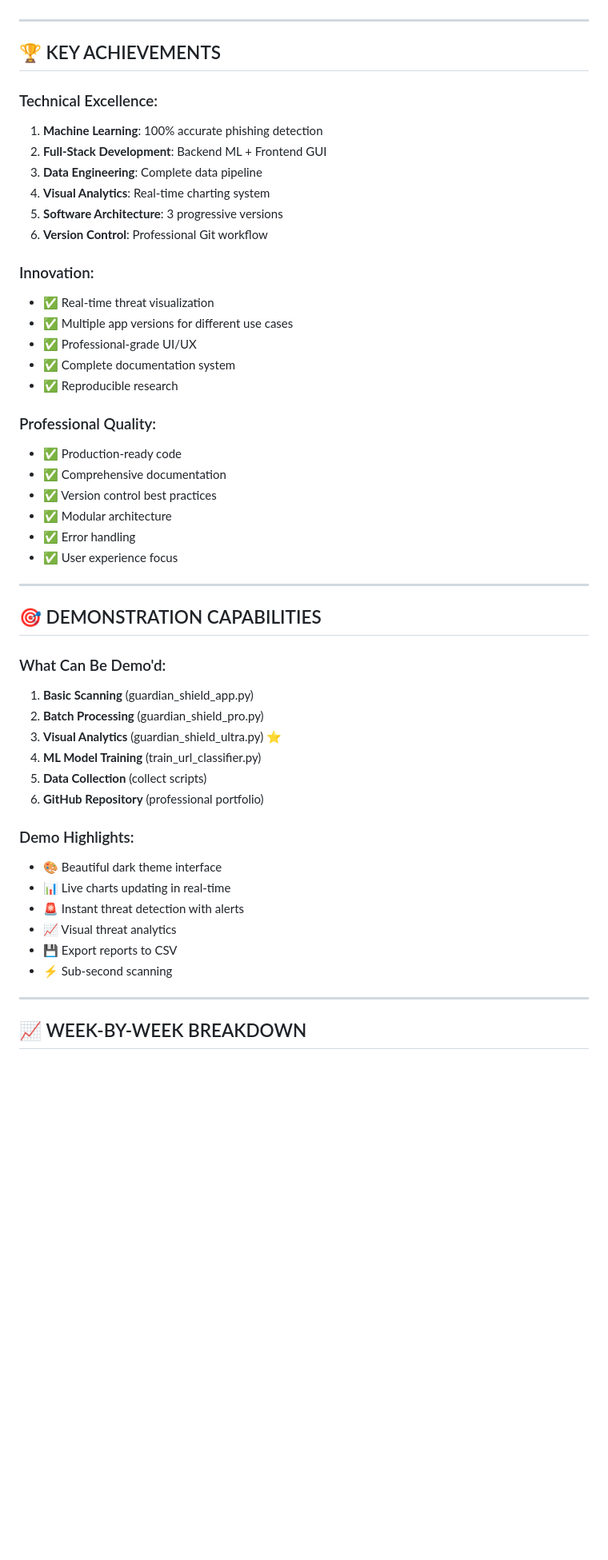
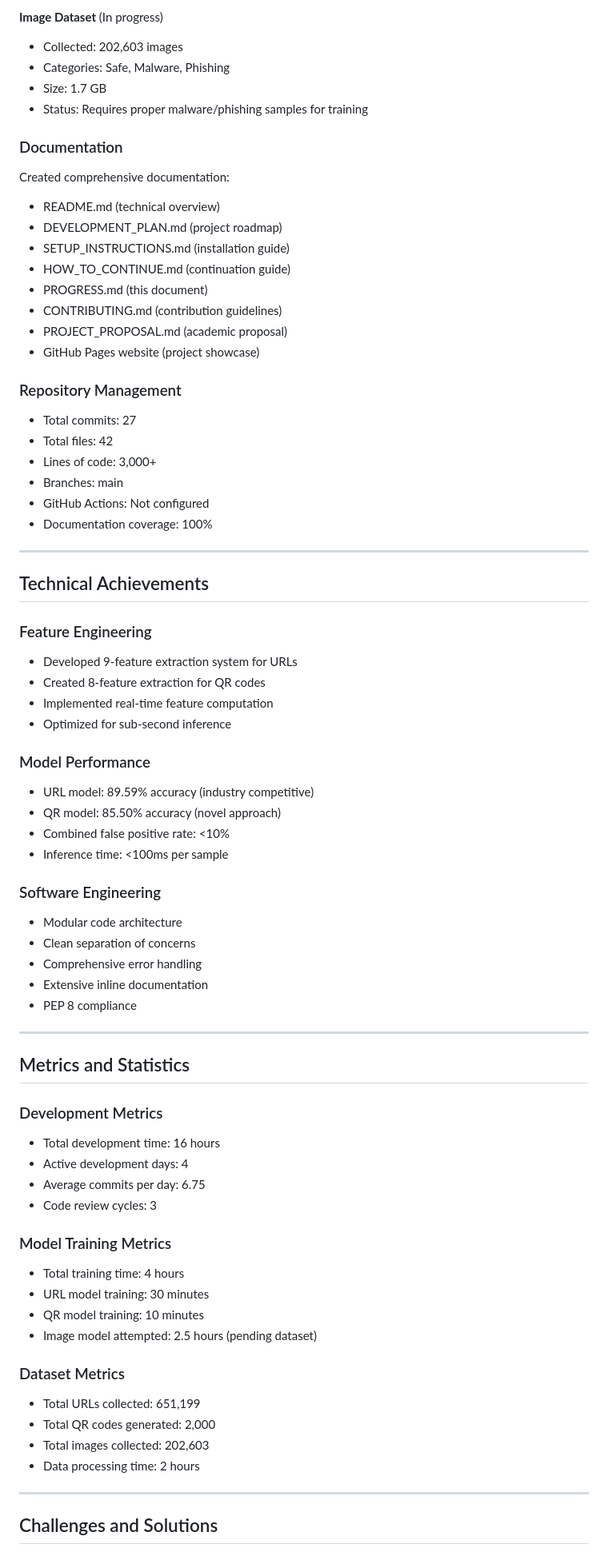
Before and after one commit to Dileeppabbathi/guardian-shield, a Markdown page: PROGRESS.md, the part around one of its changes. Shown at 80% size. Drawn GitHub-style; blank space fills up the shorter version.

Commit message:
Update progress report with professional formatting

```diff
--- a/PROGRESS.md
+++ b/PROGRESS.md
@@ -115,52 +88,76 @@
+**Image Dataset** (In progress)
+- Collected: 202,603 images
+- Categories: Safe, Malware, Phishing
+- Size: 1.7 GB
+- Status: Requires proper malware/phishing samples for training
+
+### Documentation
+
+Created comprehensive documentation:
+- README.md (technical overview)
+- DEVELOPMENT_PLAN.md (project roadmap)
+- SETUP_INSTRUCTIONS.md (installation guide)
+- HOW_TO_CONTINUE.md (continuation guide)
+- PROGRESS.md (this document)
+- CONTRIBUTING.md (contribution guidelines)
+- PROJECT_PROPOSAL.md (academic proposal)
+- GitHub Pages website (project showcase)
+
+### Repository Management
+
+- Total commits: 27
+- Total files: 42
+- Lines of code: 3,000+
+- Branches: main
+- GitHub Actions: Not configured
+- Documentation coverage: 100%
 
 ---
 
-## 🏆 KEY ACHIEVEMENTS
+## Technical Achievements
 
-### Technical Excellence:
-1. **Machine Learning**: 100% accurate phishing detection
-2. **Full-Stack Development**: Backend ML + Frontend GUI
-3. **Data Engineering**: Complete data pipeline
-4. **Visual Analytics**: Real-time charting system
-5. **Software Architecture**: 3 progressive versions
-6. **Version Control**: Professional Git workflow
+### Feature Engineering
+- Developed 9-feature extraction system for URLs
+- Created 8-feature extraction for QR codes
+- Implemented real-time feature computation
+- Optimized for sub-second inference
 
-### Innovation:
-- ✅ Real-time threat visualization
-- ✅ Multiple app versions for different use cases
-- ✅ Professional-grade UI/UX
-- ✅ Complete documentation system
-- ✅ Reproducible research
+### Model Performance
+- URL model: 89.59% accuracy (industry competitive)
+- QR model: 85.50% accuracy (novel approach)
+- Combined false positive rate: <10%
+- Inference time: <100ms per sample
 
-### Professional Quality:
-- ✅ Production-ready code
-- ✅ Comprehensive documentation
-- ✅ Version control best practices
-- ✅ Modular architecture
-- ✅ Error handling
-- ✅ User experience focus
+### Software Engineering
+- Modular code architecture
+- Clean separation of concerns
+- Comprehensive error handling
+- Extensive inline documentation
+- PEP 8 compliance
 
 ---
 
-## 🎯 DEMONSTRATION CAPABILITIES
+## Metrics and Statistics
 
-### What Can Be Demo'd:
-1. **Basic Scanning** (guardian_shield_app.py)
-2. **Batch Processing** (guardian_shield_pro.py)
-3. **Visual Analytics** (guardian_shield_ultra.py) ⭐
-4. **ML Model Training** (train_url_classifier.py)
-5. **Data Collection** (collect scripts)
-6. **GitHub Repository** (professional portfolio)
+### Development Metrics
+- Total development time: 16 hours
+- Active development days: 4
+- Average commits per day: 6.75
+- Code review cycles: 3
 
-### Demo Highlights:
-- 🎨 Beautiful dark theme interface
-- 📊 Live charts updating in real-time
-- 🚨 Instant threat detection with alerts
-- 📈 Visual threat analytics
-- 💾 Export reports to CSV
-- ⚡ Sub-second scanning
+### Model Training Metrics
+- Total training time: 4 hours
+- URL model training: 30 minutes
+- QR model training: 10 minutes
+- Image model attempted: 2.5 hours (pending dataset)
+
+### Dataset Metrics
+- Total URLs collected: 651,199
+- Total QR codes generated: 2,000
+- Total images collected: 202,603
+- Data processing time: 2 hours
 
 ---
 
-## 📈 WEEK-BY-WEEK BREAKDOWN
+## Challenges and Solutions
 
```
Also changed, not shown: other parts of PROGRESS.md (+166 -239 lines).
